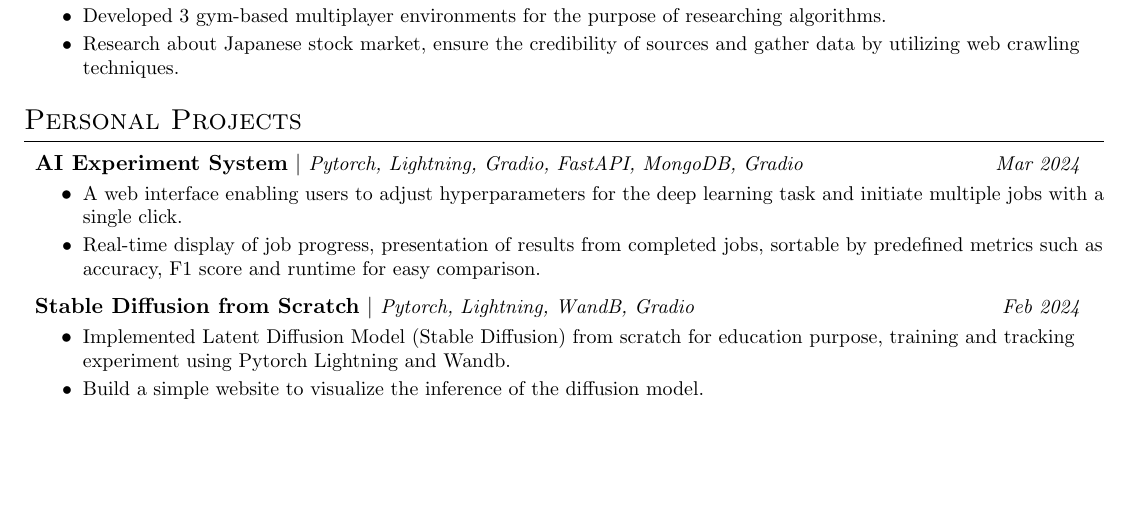
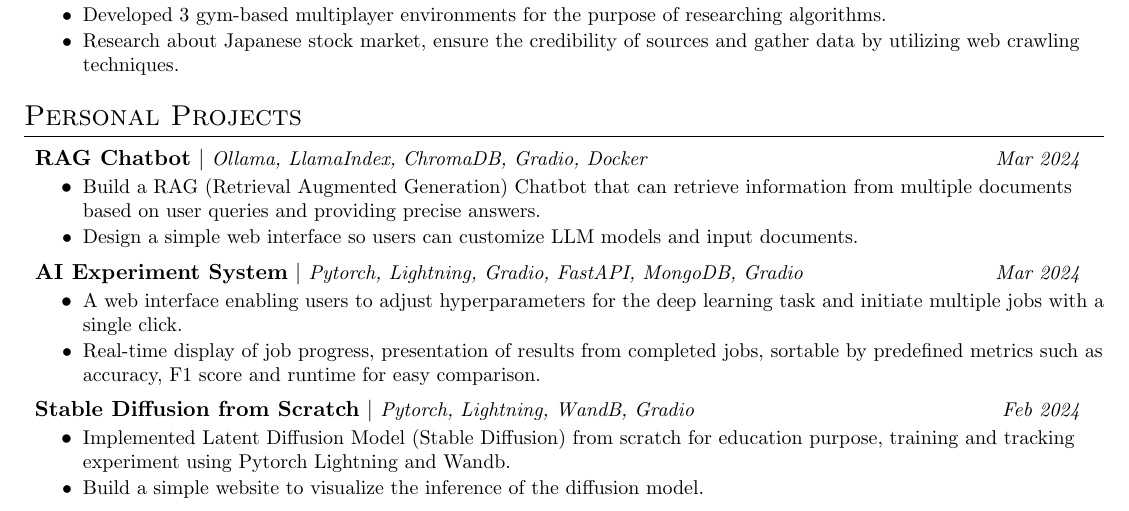
Before and after one commit to datvodinh/resume, a LaTeX CV (resume_html.tex): part of the page, cut so that both start at the same text, the shorter picture padded with empty space. Compiled offline with pdfLaTeX.

Commit message:
update resume

```diff
--- a/resume_html.tex
+++ b/resume_html.tex
@@ -164,6 +164,12 @@
 \section{Personal Projects}
 \resumeSubHeadingListStart
   \resumeSubheadingNew
+    {RAG Chatbot}{Ollama, LlamaIndex, ChromaDB, Gradio, Docker}{Mar 2024}
+    \resumeItemListStart
+      \resumeitem{Build a RAG (Retrieval Augmented Generation) Chatbot that can retrieve information from multiple documents based on user queries and providing precise answers.}
+      \resumeitem{Design a simple web interface so users can customize LLM models and input documents.}
+    \resumeItemListEnd
+  \resumeSubheadingNew
     {AI Experiment System}{Pytorch, Lightning, Gradio, FastAPI, MongoDB, Gradio}{Mar 2024}
     \resumeItemListStart
       \resumeitem{A web interface enabling users to adjust hyperparameters for the deep learning task and initiate multiple jobs with a single click.}
```
Also changed, not shown: resume.tex (+6 -0 lines), resume_html.pdf, resume_html.tex (1 more changed lines).
